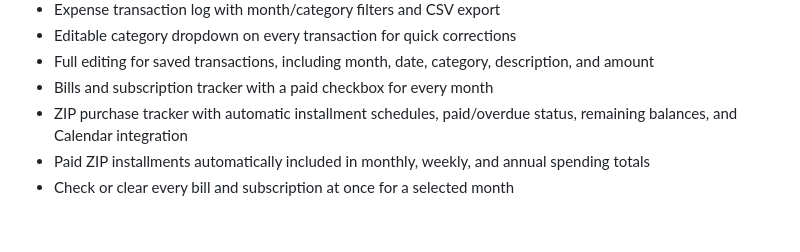
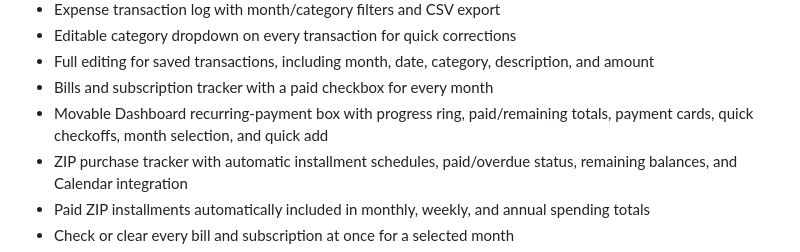
Before and after one commit to cpMexii/truebalance, a Markdown page: README.md, the part around the change. Rendered like a GitHub page; blank space fills up the shorter version.

Commit message:
Add connected recurring payments Dashboard box

```diff
--- a/README.md
+++ b/README.md
@@ -28,6 +28,7 @@ You can also double-click `index.html` yourself.
 - Editable category dropdown on every transaction for quick corrections
 - Full editing for saved transactions, including month, date, category, description, and amount
 - Bills and subscription tracker with a paid checkbox for every month
+- Movable Dashboard recurring-payment box with progress ring, paid/remaining totals, payment cards, quick checkoffs, month selection, and quick add
 - ZIP purchase tracker with automatic installment schedules, paid/overdue status, remaining balances, and Calendar integration
 - Paid ZIP installments automatically included in monthly, weekly, and annual spending totals
 - Check or clear every bill and subscription at once for a selected month
```
